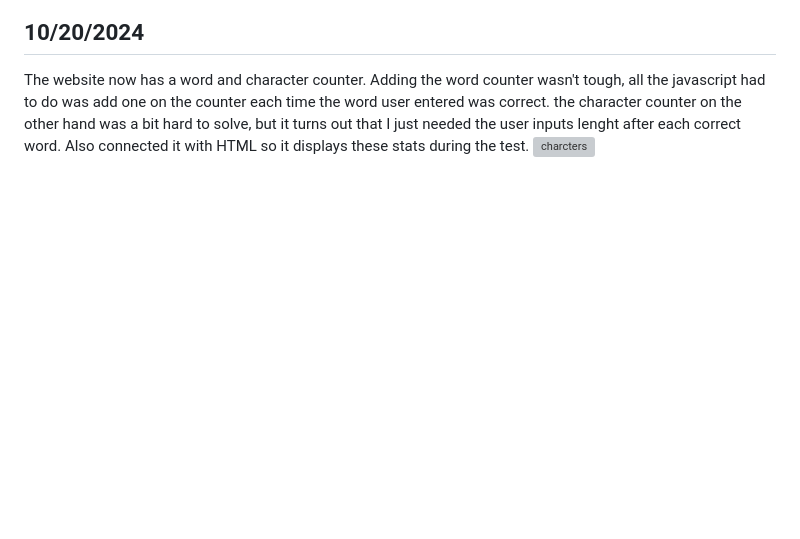
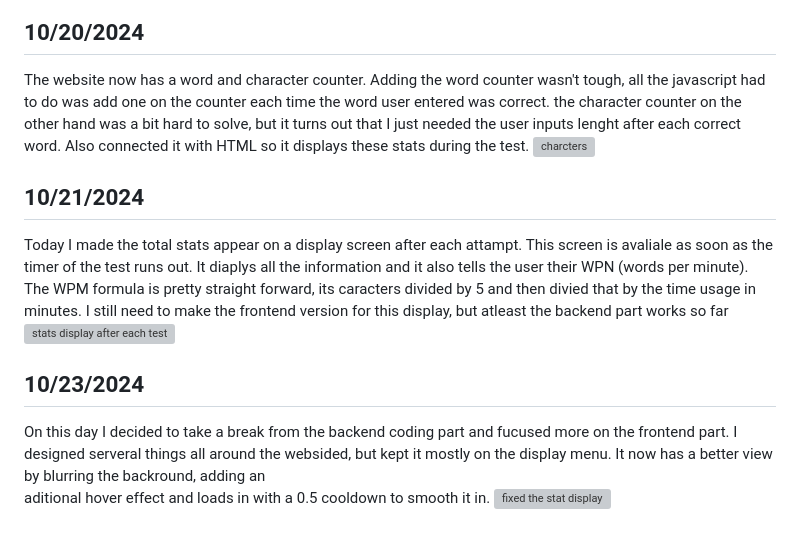
Before and after one commit to Jasan33/Redtype, a Markdown page: README.md, the part around the change. Drawn GitHub-style; folded sections open; blank space fills up the shorter version; grey boxes are pictures that could not be loaded.

Commit message:
Added to more days to the documentary README.md

```diff
--- a/README.md
+++ b/README.md
@@ -48,4 +48,13 @@ input field downbelow. Once the countdown reaches 0 it will display your stat.
 ##  10/20/2024
   The website now has a word and character counter. Adding the word counter wasn't tough, all the javascript had to do was add one on the counter each time the word user entered was correct. the character counter on the other hand was a bit hard to solve, but it turns out that I just needed the user inputs lenght after each correct word. Also connected it with HTML so it displays these stats during the test.
   ![charcters](https://github.com/user-attachments/assets/9ff9e889-af1d-4b16-b045-fcfbadb4e1fc)
+
+##  10/21/2024
+  Today I made the total stats appear on a display screen after each attampt. This screen is avaliale as soon as the timer of the test runs out. It diaplys all the information and it also tells the user their WPN (words per minute). The WPM formula is pretty straight forward, its caracters divided by 5 and then divied that by the time usage in minutes. I still need to make the frontend version for this display, but atleast the backend part works so far
+![stats display after each test](https://github.com/user-attachments/assets/e9afa285-681e-4fdd-af95-eed848143658)
+
+##  10/23/2024
+  On this day I decided to take a break from the backend coding part and fucused more on the frontend part. I designed serveral things all around the websided, but kept it mostly on the display menu. It now has a better view by blurring the backround, adding an
+aditional hover effect and loads in with a 0.5 cooldown to smooth it in.
+![fixed the stat display](https://github.com/user-attachments/assets/b1f6ce84-3ac1-43ef-9d3d-e7ee1fab865b)
 </details>
```
